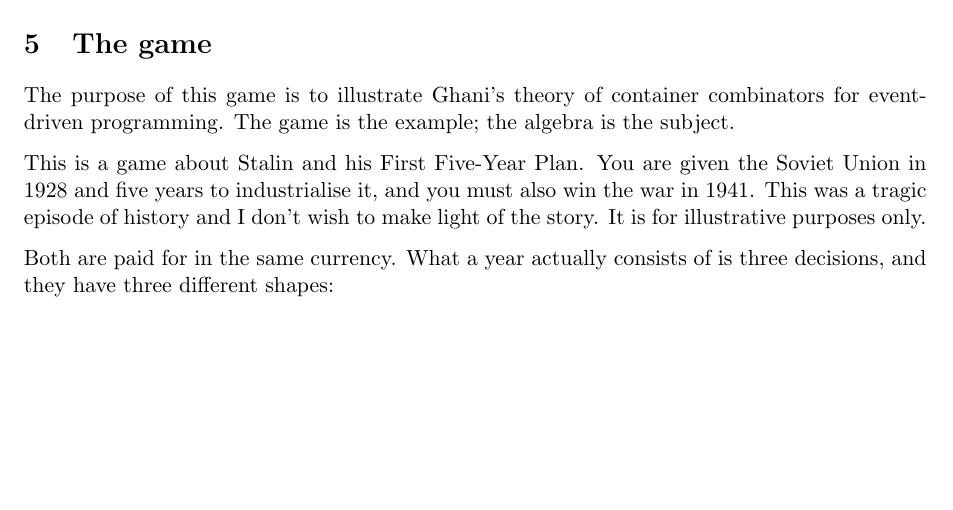
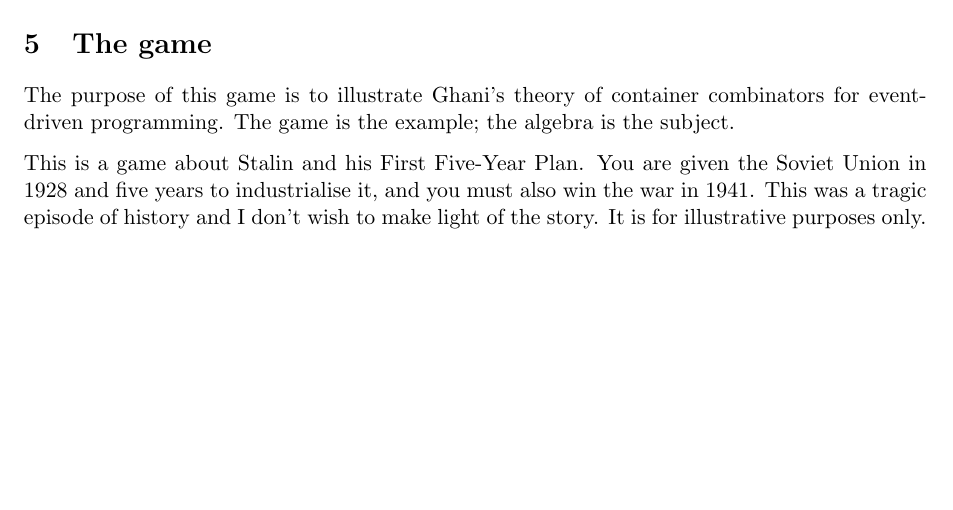
Before and after one commit to RaggedR/stalin, a LaTeX document (orestis.tex): part of page 15 of 23, cut so that both start at the same text. Compiled offline with pdfLaTeX.

Commit message:
orestis: drop the lead-in to the combinator figure
The figure's own captions say what each shape is; announcing 'three
decisions with three different shapes' first only told the reader what
they were about to see.

Co-Authored-By: Claude Opus 5 (1M context) <noreply@anthropic.com>

```diff
--- a/orestis.tex
+++ b/orestis.tex
@@ -987,9 +987,6 @@ This is a game about Stalin and his First Five-Year Plan. You are given the Sovi
 tragic episode of history and I don't wish to make light of the story. It is for illustrative
 purposes only.
 
-Both are paid for in the same currency. What a year actually consists of is three decisions,
-and they have three different shapes:
-
 \begin{center}
 \begin{tikzpicture}
 
```
Also changed, not shown: orestis.pdf.
